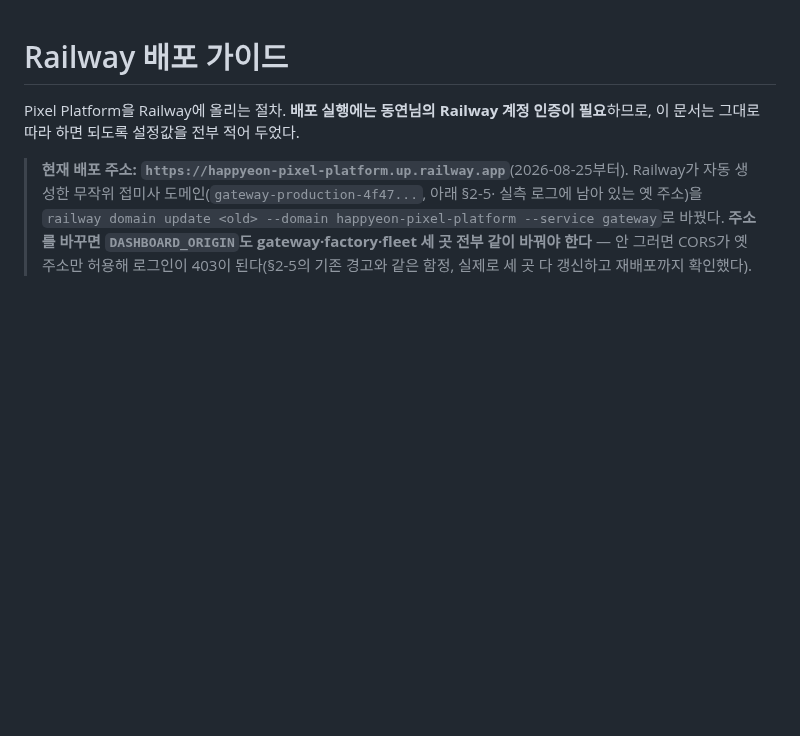
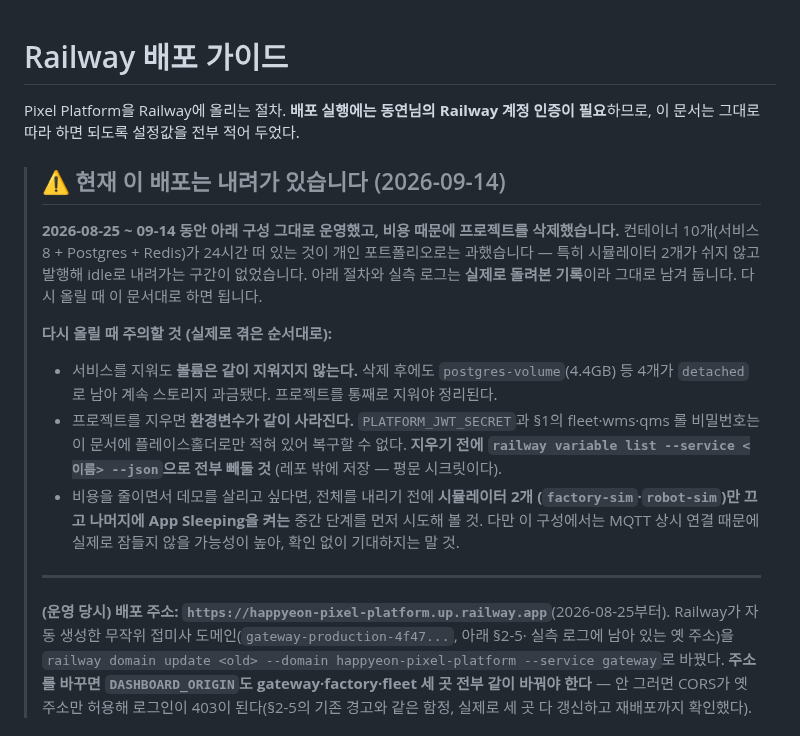
Before and after one commit to Dong-yeon/pixel-platform-portfolio, a Markdown page: docs/deploy-railway.md, the part around the change. GitHub-like rendering; blank space fills up the shorter version.

```diff
--- a/docs/deploy-railway.md
+++ b/docs/deploy-railway.md
@@ -3,7 +3,29 @@
 Pixel Platform을 Railway에 올리는 절차. **배포 실행에는 동연님의 Railway 계정 인증이
 필요**하므로, 이 문서는 그대로 따라 하면 되도록 설정값을 전부 적어 두었다.
 
-> **현재 배포 주소: `https://happyeon-pixel-platform.up.railway.app`**(2026-08-25부터).
+> ## ⚠️ 현재 이 배포는 내려가 있습니다 (2026-09-14)
+>
+> **2026-08-25 ~ 09-14 동안 아래 구성 그대로 운영했고, 비용 때문에 프로젝트를 삭제했습니다.**
+> 컨테이너 10개(서비스 8 + Postgres + Redis)가 24시간 떠 있는 것이 개인 포트폴리오로는
+> 과했습니다 — 특히 시뮬레이터 2개가 쉬지 않고 발행해 idle로 내려가는 구간이 없었습니다.
+> 아래 절차와 실측 로그는 **실제로 돌려본 기록**이라 그대로 남겨 둡니다. 다시 올릴 때 이
+> 문서대로 하면 됩니다.
+>
+> **다시 올릴 때 주의할 것 (실제로 겪은 순서대로):**
+> - 서비스를 지워도 **볼륨은 같이 지워지지 않는다.** 삭제 후에도 `postgres-volume`(4.4GB)
+>   등 4개가 `detached`로 남아 계속 스토리지 과금됐다. 프로젝트를 통째로 지워야 정리된다.
+> - 프로젝트를 지우면 **환경변수가 같이 사라진다.** `PLATFORM_JWT_SECRET`과 §1의
+>   fleet·wms·qms 롤 비밀번호는 이 문서에 플레이스홀더로만 적혀 있어 복구할 수 없다.
+>   **지우기 전에 `railway variable list --service <이름> --json`으로 전부 빼둘 것**
+>   (레포 밖에 저장 — 평문 시크릿이다).
+> - 비용을 줄이면서 데모를 살리고 싶다면, 전체를 내리기 전에 **시뮬레이터 2개
+>   (`factory-sim`·`robot-sim`)만 끄고 나머지에 App Sleeping을 켜는** 중간 단계를 먼저
+>   시도해 볼 것. 다만 이 구성에서는 MQTT 상시 연결 때문에 실제로 잠들지 않을 가능성이
+>   높아, 확인 없이 기대하지는 말 것.
+>
+> ---
+>
+> **(운영 당시) 배포 주소: `https://happyeon-pixel-platform.up.railway.app`**(2026-08-25부터).
 > Railway가 자동 생성한 무작위 접미사 도메인(`gateway-production-4f47...`, 아래 §2-5·
 > 실측 로그에 남아 있는 옛 주소)을 `railway domain update <old> --domain
 > happyeon-pixel-platform --service gateway`로 바꿨다. **주소를 바꾸면 `DASHBOARD_ORIGIN`도
```
Also changed, not shown: README.md (+12 -7 lines), docs/10min-tour.md (+16 -6 lines).
